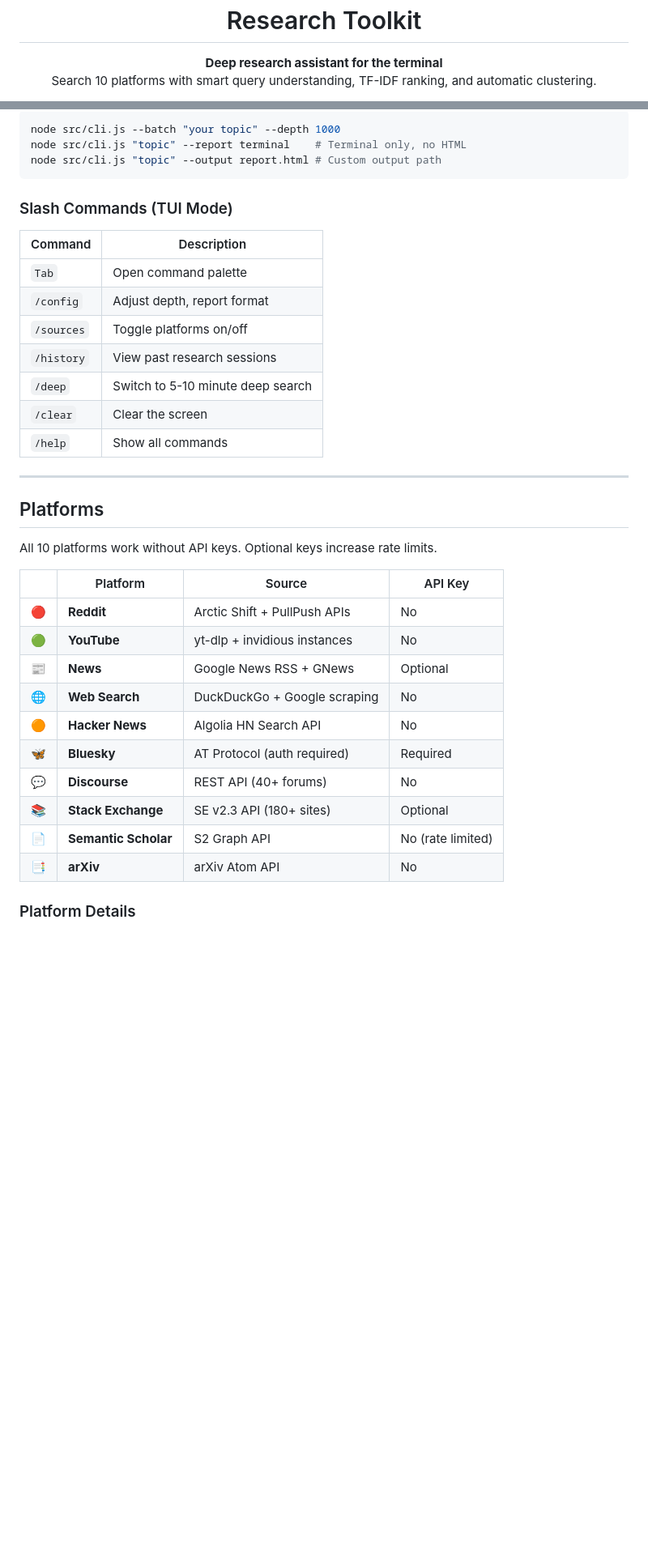
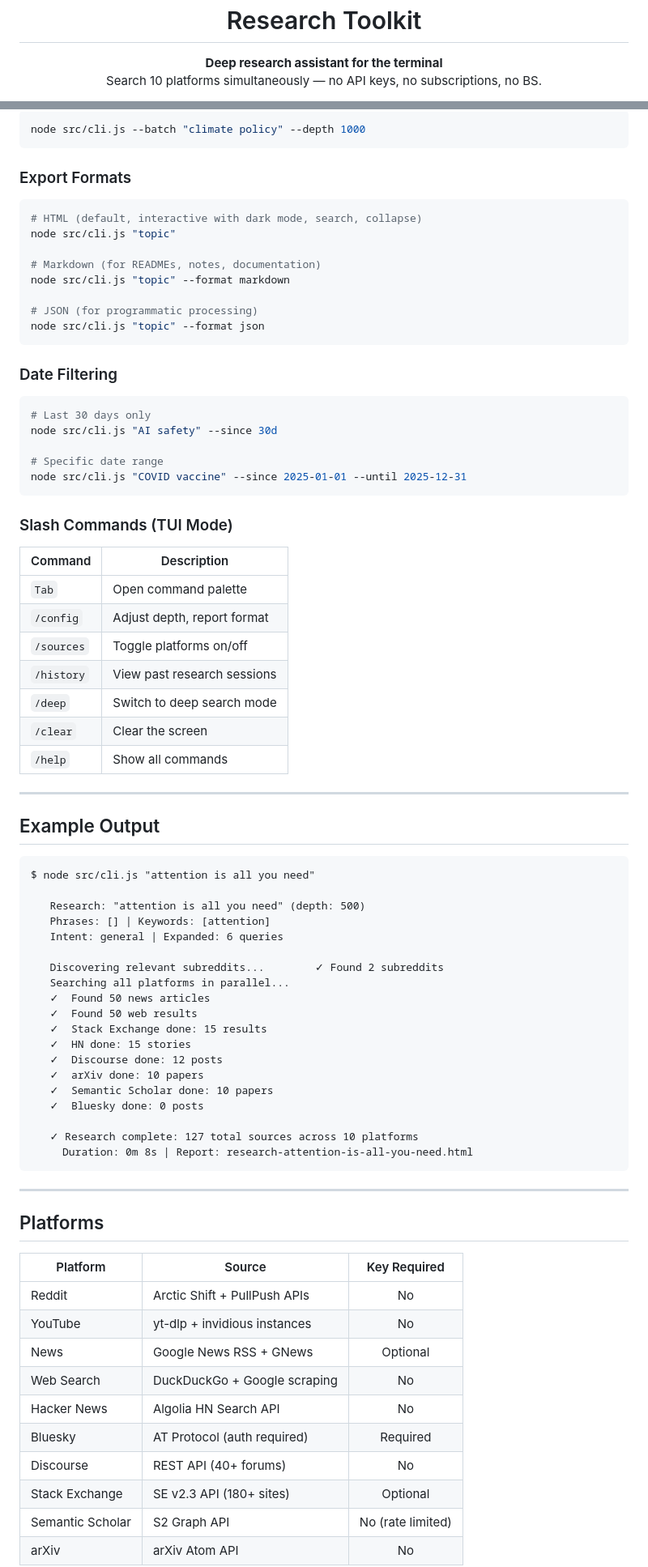
Before and after one commit to shubhumjosh-eng/research-toolkit, a Markdown page: README.md, 2 parts joined by grey strips. Shown at 81% size. Rendered like a GitHub page; blank space fills up the shorter version.

````diff
--- a/README.md
+++ b/README.md
@@ -2,7 +2,7 @@
   <h1 align="center">Research Toolkit</h1>
   <p align="center">
     <strong>Deep research assistant for the terminal</strong><br>
-    Search 10 platforms with smart query understanding, TF-IDF ranking, and automatic clustering.
+    Search 10 platforms simultaneously — no API keys, no subscriptions, no BS.
   </p>
 </p>
 
@@ -91,8 +98,29 @@ Opens a full-screen terminal interface with real-time progress, slash commands,
 
 ```bash
-node src/cli.js --batch "your topic" --depth 1000
-node src/cli.js "topic" --report terminal    # Terminal only, no HTML
-node src/cli.js "topic" --output report.html # Custom output path
+node src/cli.js --batch "climate policy" --depth 1000
+```
+
+### Export Formats
+
+```bash
+# HTML (default, interactive with dark mode, search, collapse)
+node src/cli.js "topic"
+
+# Markdown (for READMEs, notes, documentation)
+node src/cli.js "topic" --format markdown
+
+# JSON (for programmatic processing)
+node src/cli.js "topic" --format json
+```
+
+### Date Filtering
+
+```bash
+# Last 30 days only
+node src/cli.js "AI safety" --since 30d
+
+# Specific date range
+node src/cli.js "COVID vaccine" --since 2025-01-01 --until 2025-12-31
 ```
 
 ### Slash Commands (TUI Mode)
@@ -103,28 +131,50 @@ node src/cli.js "topic" --output report.html # Custom output path
 | `/config` | Adjust depth, report format |
 | `/sources` | Toggle platforms on/off |
 | `/history` | View past research sessions |
-| `/deep` | Switch to 5-10 minute deep search |
+| `/deep` | Switch to deep search mode |
 | `/clear` | Clear the screen |
 | `/help` | Show all commands |
 
 ---
 
+## Example Output
+
+```
+$ node src/cli.js "attention is all you need"
+
+   Research: "attention is all you need" (depth: 500)
+   Phrases: [] | Keywords: [attention]
+   Intent: general | Expanded: 6 queries
+
+   Discovering relevant subreddits...        ✓ Found 2 subreddits
+   Searching all platforms in parallel...
+   ✓  Found 50 news articles
+   ✓  Found 50 web results
+   ✓  Stack Exchange done: 15 results
+   ✓  HN done: 15 stories
+   ✓  Discourse done: 12 posts
+   ✓  arXiv done: 10 papers
+   ✓  Semantic Scholar done: 10 papers
+   ✓  Bluesky done: 0 posts
+
+   ✓ Research complete: 127 total sources across 10 platforms
+     Duration: 0m 8s | Report: research-attention-is-all-you-need.html
+```
+
+---
+
 ## Platforms
 
-All 10 platforms work without API keys. Optional keys increase rate limits.
+| Platform | Source | Key Required |
+|----------|--------|:---:|
+| Reddit | Arctic Shift + PullPush APIs | No |
+| YouTube | yt-dlp + invidious instances | No |
+| News | Google News RSS + GNews | Optional |
+| Web Search | DuckDuckGo + Google scraping | No |
+| Hacker News | Algolia HN Search API | No |
+| Bluesky | AT Protocol (auth required) | Required |
+| Discourse | REST API (40+ forums) | No |
+| Stack Exchange | SE v2.3 API (180+ sites) | Optional |
+| Semantic Scholar | S2 Graph API | No (rate limited) |
+| arXiv | arXiv Atom API | No |
 
-| | Platform | Source | API Key |
-|---|----------|--------|---------|
-| 🔴 | **Reddit** | Arctic Shift + PullPush APIs | No |
-| 🟢 | **YouTube** | yt-dlp + invidious instances | No |
-| 📰 | **News** | Google News RSS + GNews | Optional |
-| 🌐 | **Web Search** | DuckDuckGo + Google scraping | No |
-| 🟠 | **Hacker News** | Algolia HN Search API | No |
-| 🦋 | **Bluesky** | AT Protocol (auth required) | Required |
-| 💬 | **Discourse** | REST API (40+ forums) | No |
-| 📚 | **Stack Exchange** | SE v2.3 API (180+ sites) | Optional |
-| 📄 | **Semantic Scholar** | S2 Graph API | No (rate limited) |
-| 📑 | **arXiv** | arXiv Atom API | No |
-
-### Platform Details
-
````
Also changed, not shown: other parts of README.md (+120 -164 lines).
